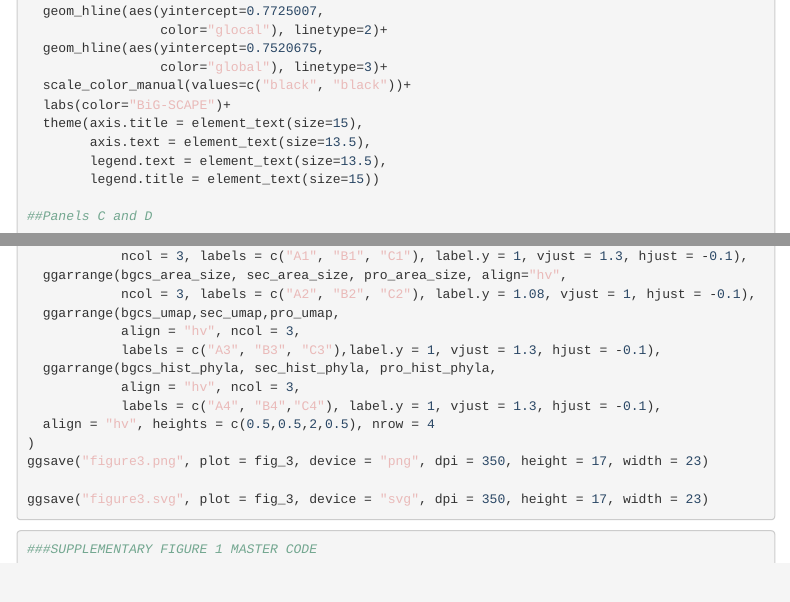
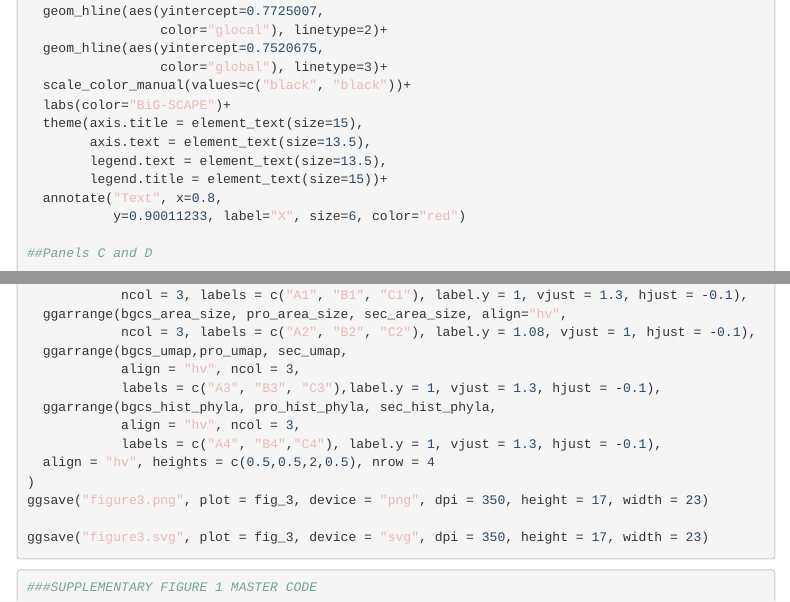
Before and after one commit to c20josbl/igua_manuscript_documentation, an R Markdown document (igua_notebook.Rmd): the page in a window 1100 px wide, from 5700 px down, and a second part further down, joined at a grey line. The pictures show the output file igua_notebook.html that the author committed with the source, opened offline; menus at the side of the page are left out.

Commit message:
Minor tweaks to figures 2 and 3

```diff
--- a/igua_notebook.Rmd
+++ b/igua_notebook.Rmd
@@ -276,7 +276,9 @@ p5=ggplot(ARI_benchmark_data,aes(x=distance,y=ARIs,group=group, color=group))+
   theme(axis.title = element_text(size=15),
         axis.text = element_text(size=13.5),
         legend.text = element_text(size=13.5),
-        legend.title = element_text(size=15))
+        legend.title = element_text(size=15))+
+  annotate("Text", x=0.8,
+           y=0.90011233, label="X", size=6, color="red")
 
 ##Panels C and D
 
@@ -759,10 +761,10 @@ fig_3=ggarrange(
             ncol = 3, labels = c("A1", "B1", "C1"), label.y = 1, vjust = 1.3, hjust = -0.1),
-  ggarrange(bgcs_area_size, sec_area_size, pro_area_size, align="hv",
+  ggarrange(bgcs_area_size, pro_area_size, sec_area_size, align="hv",
             ncol = 3, labels = c("A2", "B2", "C2"), label.y = 1.08, vjust = 1, hjust = -0.1),
-  ggarrange(bgcs_umap,sec_umap,pro_umap,
+  ggarrange(bgcs_umap,pro_umap, sec_umap,
             align = "hv", ncol = 3,
             labels = c("A3", "B3", "C3"),label.y = 1, vjust = 1.3, hjust = -0.1),
-  ggarrange(bgcs_hist_phyla, sec_hist_phyla, pro_hist_phyla,
+  ggarrange(bgcs_hist_phyla, pro_hist_phyla, sec_hist_phyla,
             align = "hv", ncol = 3,
             labels = c("A4", "B4","C4"), label.y = 1, vjust = 1.3, hjust = -0.1),
   align = "hv", heights = c(0.5,0.5,2,0.5), nrow = 4
```
Also changed, not shown: igua_notebook.html, igua_notebook.Rmd (2 more changed lines).
